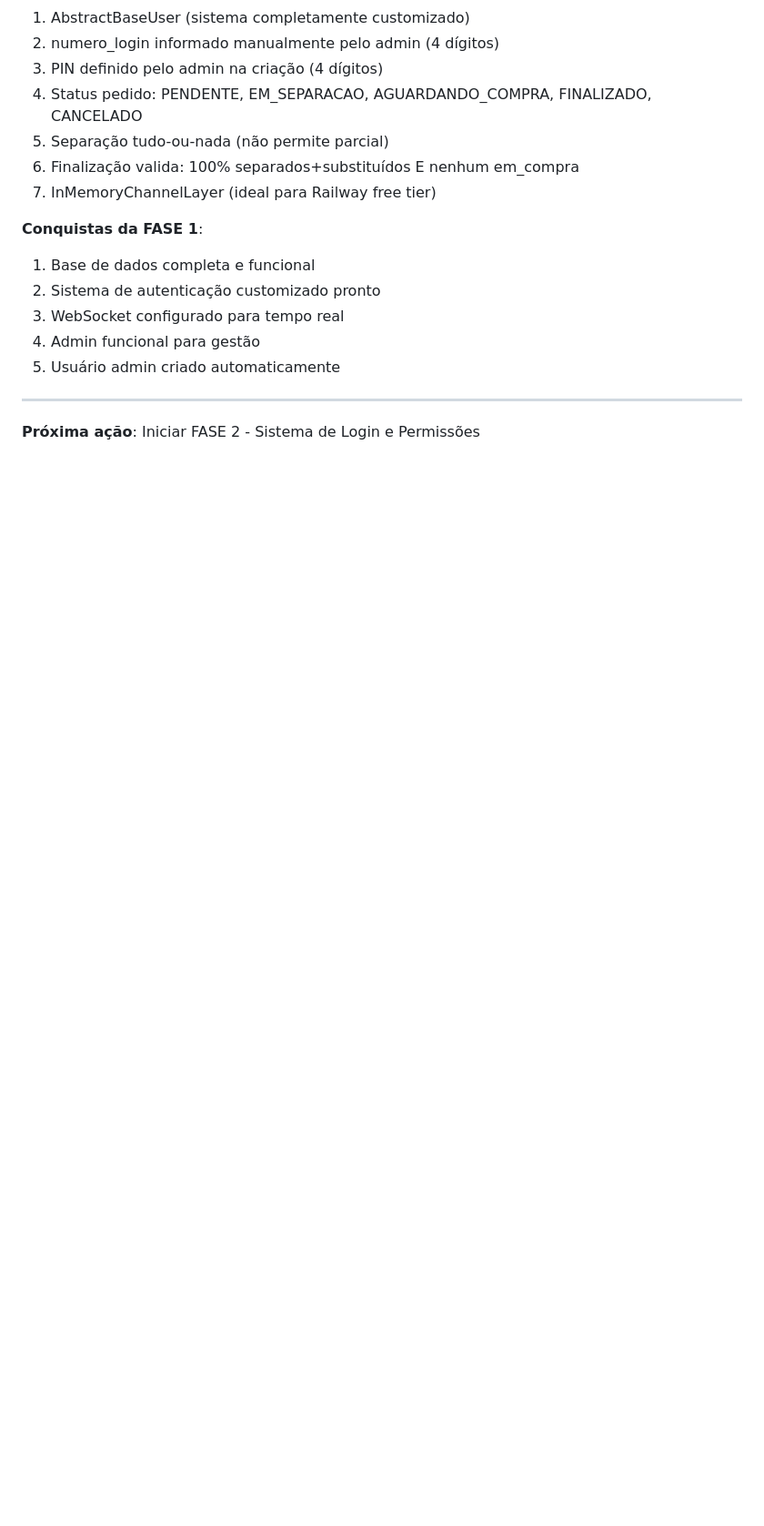
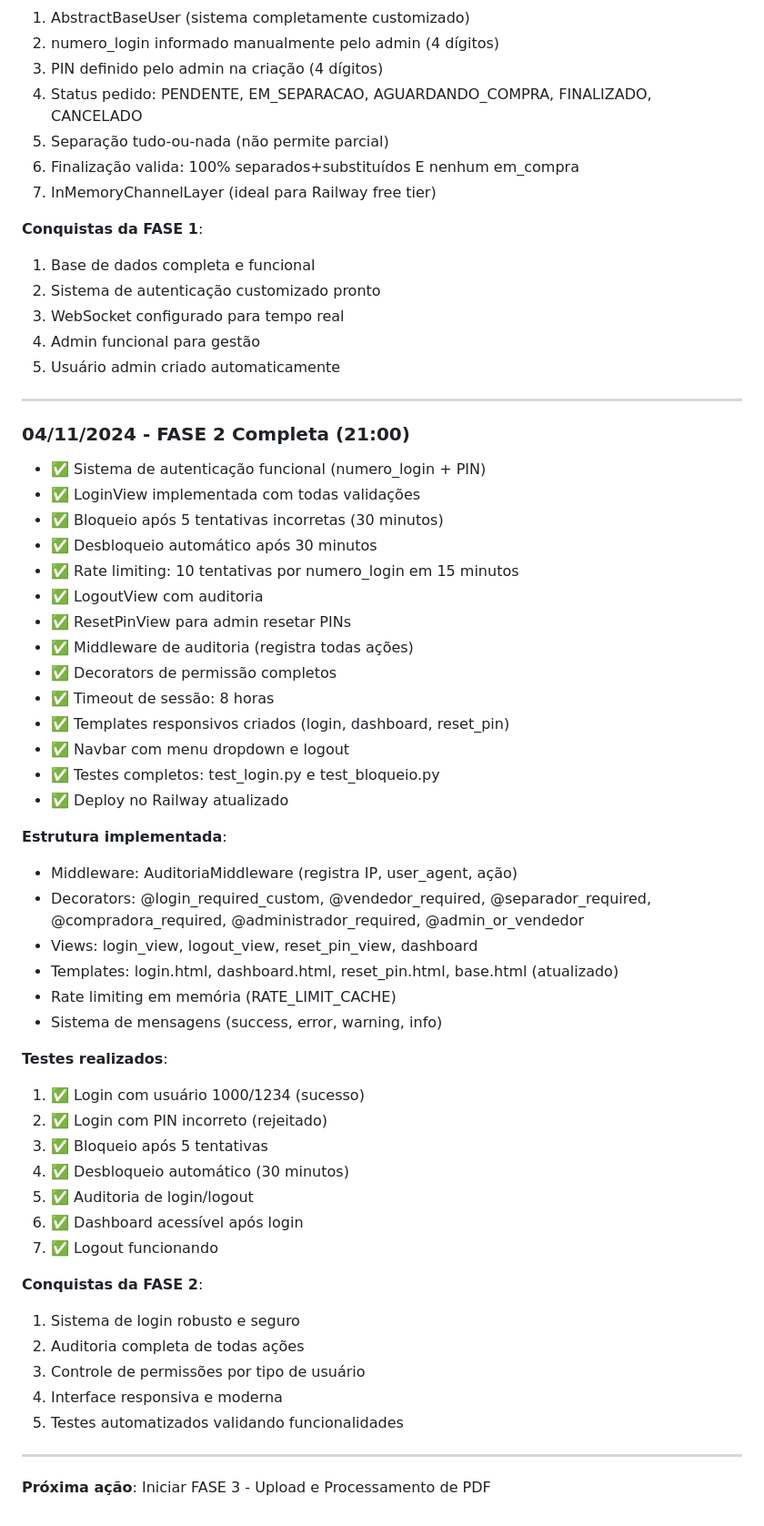
Before and after one commit to nycolasmancini/pmcell-separacao, a Markdown page: planejamento.md, the part around the change printed below. Shown: that part at 91% size. Rendered like a GitHub page; blank space fills up the shorter version.

```diff
--- a/planejamento.md
+++ b/planejamento.md
@@ -497,4 +513,46 @@ pmcell/
 
 ---
 
-**Próxima ação**: Iniciar FASE 2 - Sistema de Login e Permissões
+### 04/11/2024 - FASE 2 Completa (21:00)
+- ✅ Sistema de autenticação funcional (numero_login + PIN)
+- ✅ LoginView implementada com todas validações
+- ✅ Bloqueio após 5 tentativas incorretas (30 minutos)
+- ✅ Desbloqueio automático após 30 minutos
+- ✅ Rate limiting: 10 tentativas por numero_login em 15 minutos
+- ✅ LogoutView com auditoria
+- ✅ ResetPinView para admin resetar PINs
+- ✅ Middleware de auditoria (registra todas ações)
+- ✅ Decorators de permissão completos
+- ✅ Timeout de sessão: 8 horas
+- ✅ Templates responsivos criados (login, dashboard, reset_pin)
+- ✅ Navbar com menu dropdown e logout
+- ✅ Testes completos: test_login.py e test_bloqueio.py
+- ✅ Deploy no Railway atualizado
+
+**Estrutura implementada**:
+- Middleware: AuditoriaMiddleware (registra IP, user_agent, ação)
+- Decorators: @login_required_custom, @vendedor_required, @separador_required, @compradora_required, @administrador_required, @admin_or_vendedor
+- Views: login_view, logout_view, reset_pin_view, dashboard
+- Templates: login.html, dashboard.html, reset_pin.html, base.html (atualizado)
+- Rate limiting em memória (RATE_LIMIT_CACHE)
+- Sistema de mensagens (success, error, warning, info)
+
+**Testes realizados**:
+1. ✅ Login com usuário 1000/1234 (sucesso)
+2. ✅ Login com PIN incorreto (rejeitado)
+3. ✅ Bloqueio após 5 tentativas
+4. ✅ Desbloqueio automático (30 minutos)
+5. ✅ Auditoria de login/logout
+6. ✅ Dashboard acessível após login
+7. ✅ Logout funcionando
+
+**Conquistas da FASE 2**:
+1. Sistema de login robusto e seguro
+2. Auditoria completa de todas ações
+3. Controle de permissões por tipo de usuário
+4. Interface responsiva e moderna
+5. Testes automatizados validando funcionalidades
+
+---
+
+**Próxima ação**: Iniciar FASE 3 - Upload e Processamento de PDF
```
Also changed, not shown: other parts of planejamento.md (+36 -20 lines).
